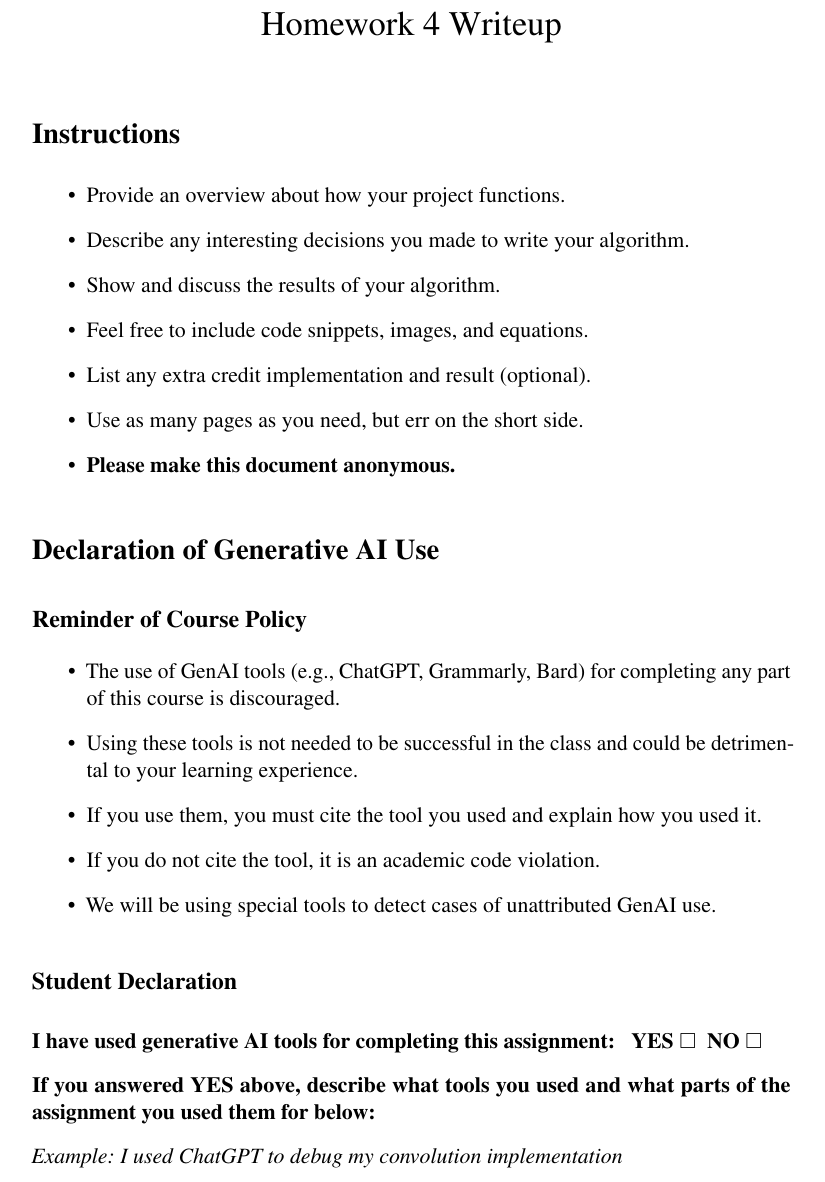
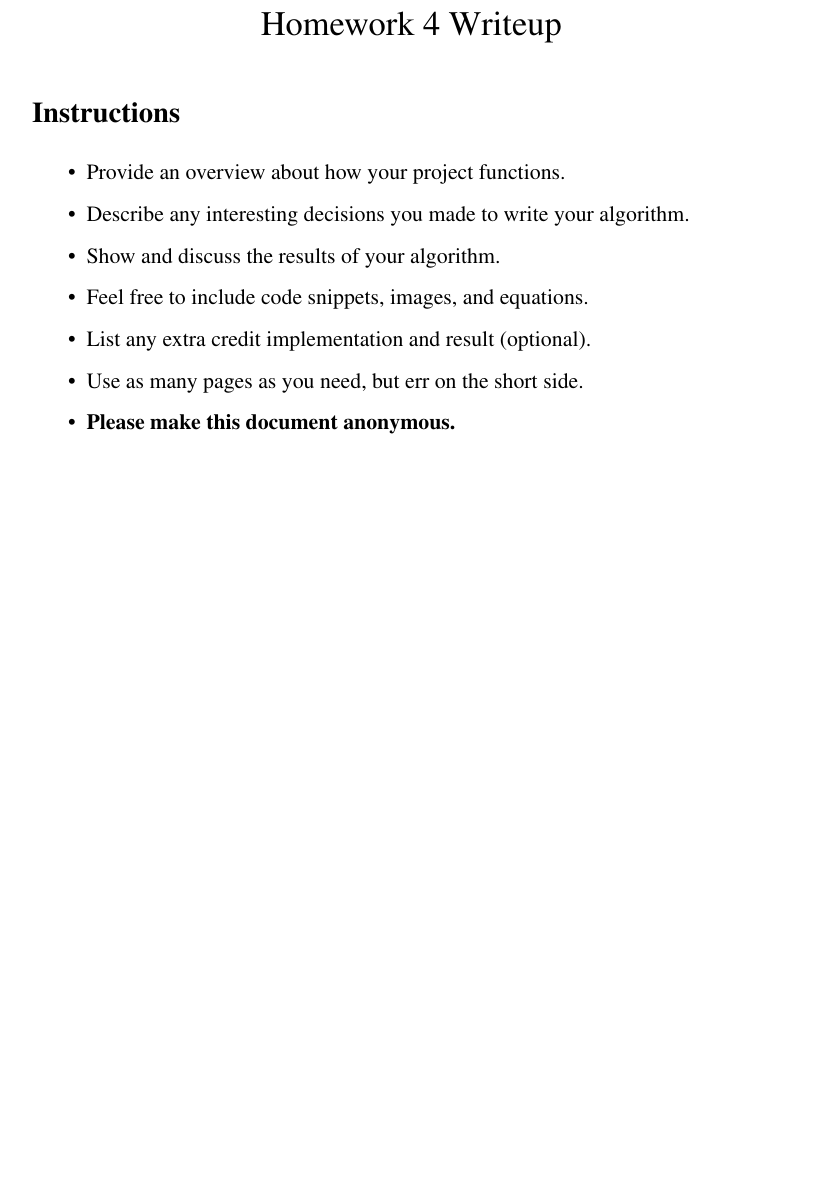
Before and after one commit to jmslezak01/Homework4_SceneClassification_Template, a LaTeX document (writeup/writeup.tex): part of page 1 of 3 before the commit and part of page 1 of 2 after it, cut so that both start at the same text, the shorter picture padded with empty space. Compiled offline with pdfLaTeX.

Commit message:
Reverted change to GenAI policy

```diff
--- a/writeup/writeup.tex
+++ b/writeup/writeup.tex
@@ -88,26 +88,6 @@
   \item \textbf{Please make this document anonymous.}
 \end{itemize}
 
-\section*{Declaration of Generative AI Use}
-\subsection*{Reminder of Course Policy}
-\begin{itemize}
-    \item The use of GenAI tools (e.g., ChatGPT, Grammarly, Bard) for completing any part of this course is discouraged.
-    \item Using these tools is not needed to be successful in the class and could be detrimental to your learning experience.
-    \item If you use them, you must cite the tool you used and explain how you used it.
-    \item If you do not cite the tool, it is an academic code violation.
-    \item We will be using special tools to detect cases of unattributed GenAI use.
-\end{itemize}
-
-\subsection*{Student Declaration}
-
-\textbf{I have used generative AI tools for completing this assignment: \ \ YES $\square$ \ NO $\square$}
-
-\textbf{If you answered YES above, describe what tools you used and what parts of the assignment you used them for below:}
-
-\textit{Example: I used ChatGPT to debug my convolution implementation}
-
-
-
 \section*{Project Overview}
 
 Lorem ipsum dolor sit amet, consectetur adipisicing elit, sed do eiusmod tempor incididunt ut labore et dolore magna aliqua. Ut enim ad minim veniam, quis nostrud exercitation ullamco laboris nisi ut aliquip ex ea commodo consequat. Duis aute irure dolor in reprehenderit in voluptate velit esse cillum dolore eu fugiat nulla pariatur. Excepteur sint occaecat cupidatat non proident, sunt in culpa qui officia deserunt mollit anim id est laborum. See Equation~\ref{eq:one}.
```
